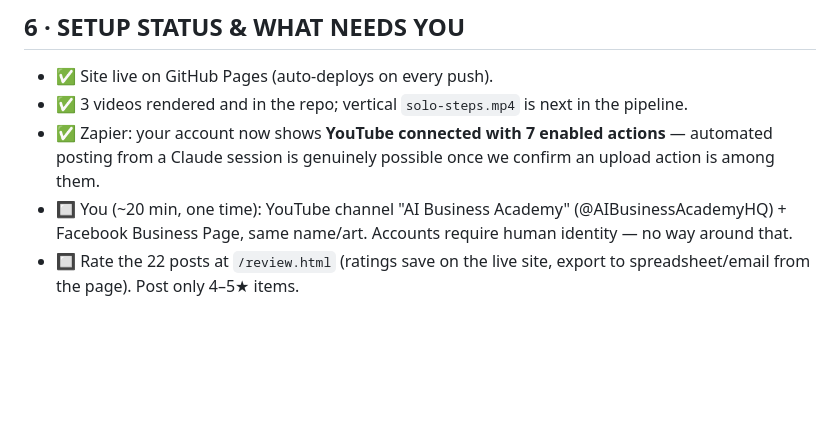
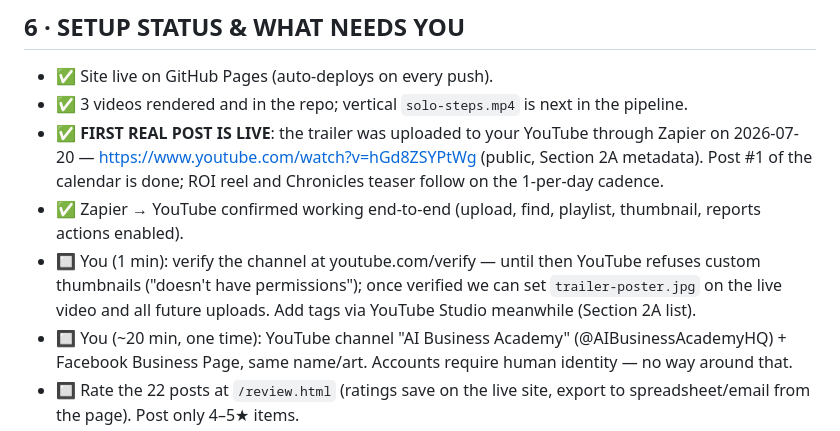
Before and after one commit to Loveyouforever369/claude-friendly-bohr-h4dtpq, a Markdown page: EVERYTHING.md, the part around the change. Drawn GitHub-style; blank space fills up the shorter version.

```diff
--- a/EVERYTHING.md
+++ b/EVERYTHING.md
@@ -246,9 +246,16 @@ hour one · every post names ONE agent.
 
 - ✅ Site live on GitHub Pages (auto-deploys on every push).
 - ✅ 3 videos rendered and in the repo; vertical `solo-steps.mp4` is next in the pipeline.
-- ✅ Zapier: your account now shows **YouTube connected with 7 enabled actions** —
-  automated posting from a Claude session is genuinely possible once we confirm an
-  upload action is among them.
+- ✅ **FIRST REAL POST IS LIVE**: the trailer was uploaded to your YouTube through
+  Zapier on 2026-07-20 — https://www.youtube.com/watch?v=hGd8ZSYPtWg (public,
+  Section 2A metadata). Post #1 of the calendar is done; ROI reel and Chronicles
+  teaser follow on the 1-per-day cadence.
+- ✅ Zapier → YouTube confirmed working end-to-end (upload, find, playlist,
+  thumbnail, reports actions enabled).
+- 🔲 You (1 min): verify the channel at youtube.com/verify — until then YouTube
+  refuses custom thumbnails ("doesn't have permissions"); once verified we can set
+  `trailer-poster.jpg` on the live video and all future uploads. Add tags via
+  YouTube Studio meanwhile (Section 2A list).
 - 🔲 You (~20 min, one time): YouTube channel "AI Business Academy"
   (@AIBusinessAcademyHQ) + Facebook Business Page, same name/art. Accounts require
   human identity — no way around that.
```
Also changed, not shown: CLAUDE.md (+14 -0 lines), SOCIAL-POSTS.md (+1 -1 lines).
